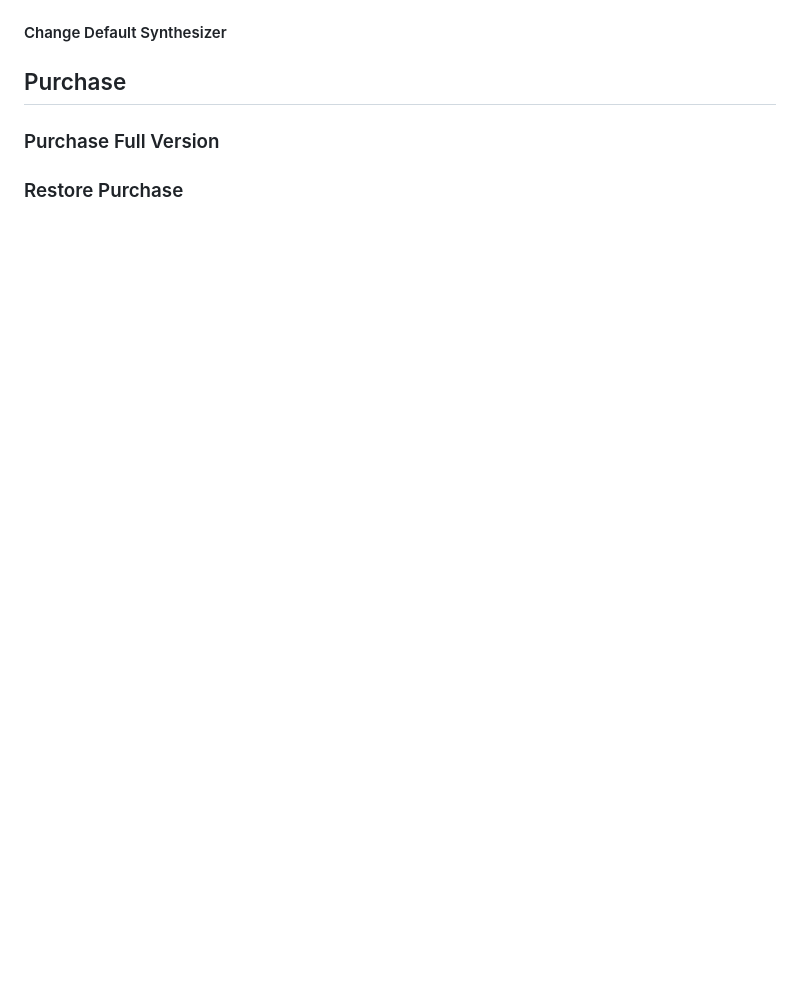
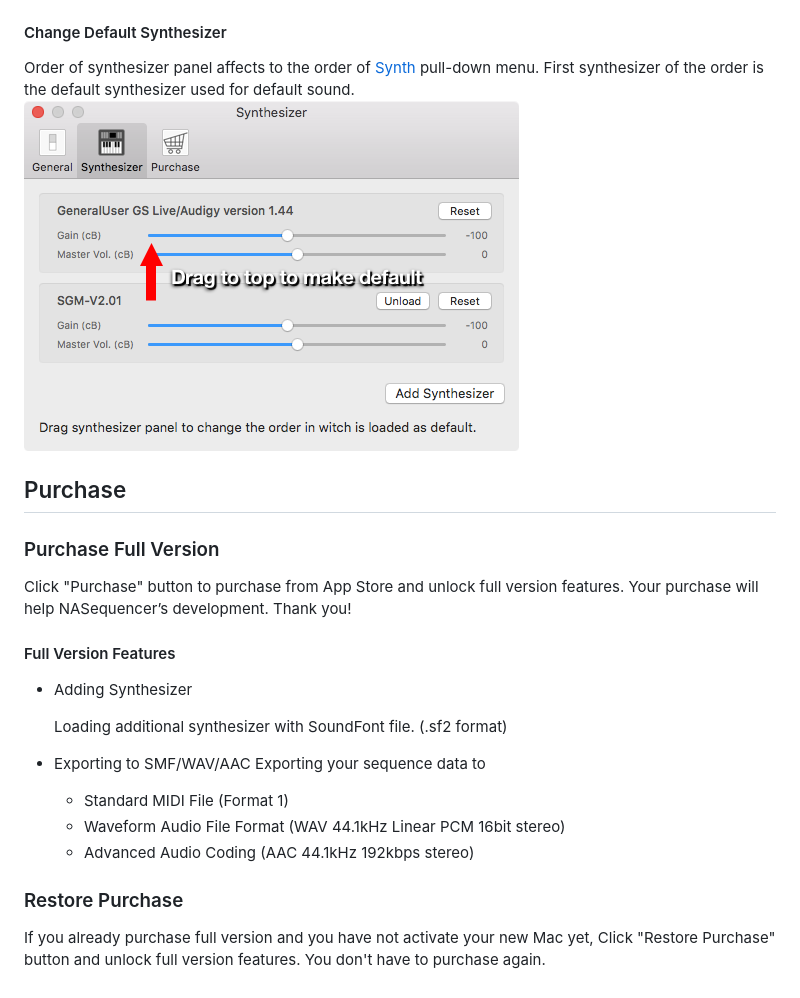
Before and after one commit to noriyoshiabe/NASequencer, a Markdown page: doc/en/operation-manual-preference.md, the part around the change printed below. GitHub-like rendering; pictures changed too: doc/shared/preference-synthesizer-2.png (added); blank space fills up the shorter version.

```diff
--- a/doc/en/operation-manual-preference.md
+++ b/doc/en/operation-manual-preference.md
@@ -19,6 +47,26 @@ Synthesizer Settings
 #### Change Default Synthesizer
+Order of synthesizer panel affects to the order of [Synth](./operation-manual-general.md#synth) pull-down menu.
+First synthesizer of the order is the default synthesizer used for default sound.
+![](../shared/preference-synthesizer-2.png)
 
 Purchase
 --------
 ### Purchase Full Version
+Click "Purchase" button to purchase from App Store and unlock full version features.
+Your purchase will help NASequencer’s development. Thank you!
+
+#### Full Version Features
+- Adding Synthesizer
+
+    Loading additional synthesizer with SoundFont file. (.sf2 format)
+
+- Exporting to SMF/WAV/AAC
+    Exporting your sequence data to
+
+    - Standard MIDI File (Format 1)
+    - Waveform Audio File Format (WAV 44.1kHz Linear PCM 16bit stereo)
+    - Advanced Audio Coding (AAC 44.1kHz 192kbps stereo)
+
 ### Restore Purchase
+If you already purchase full version and you have not activate your new Mac yet, Click "Restore Purchase" button and unlock full version features.
+You don't have to purchase again.
```
Also changed, not shown: other parts of doc/en/operation-manual-preference.md (+31 -3 lines), doc/shared/preference-general.png (added), doc/shared/preference-synthesizer-1.png (added).
